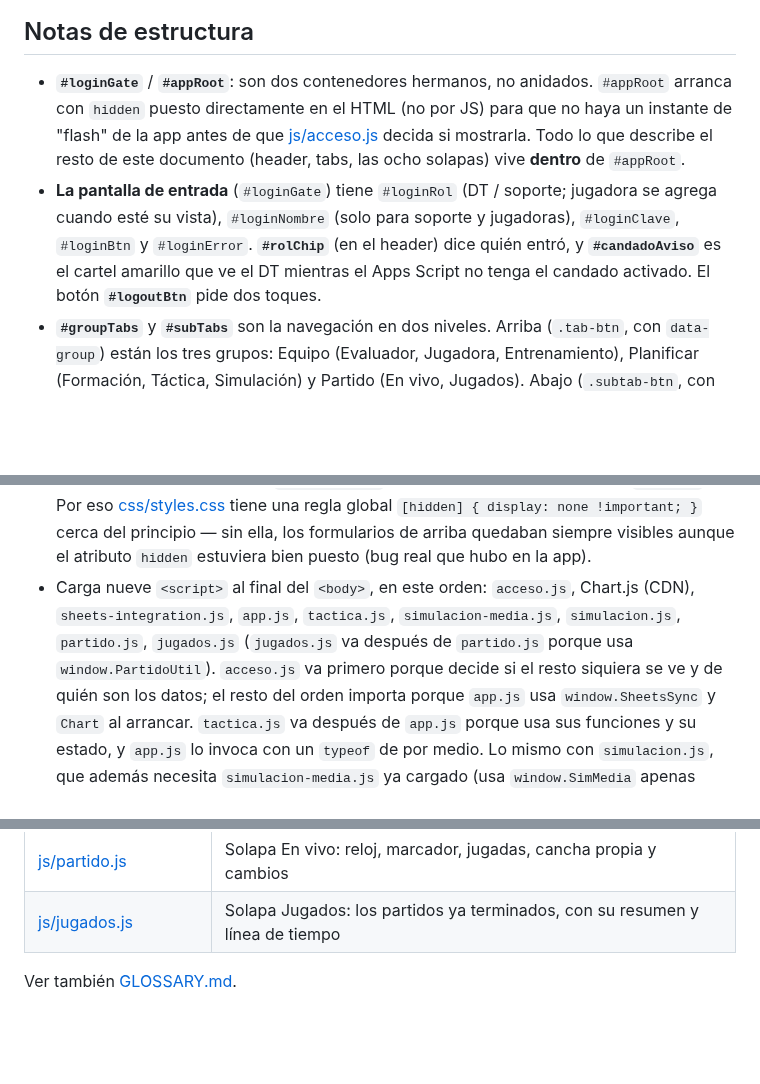
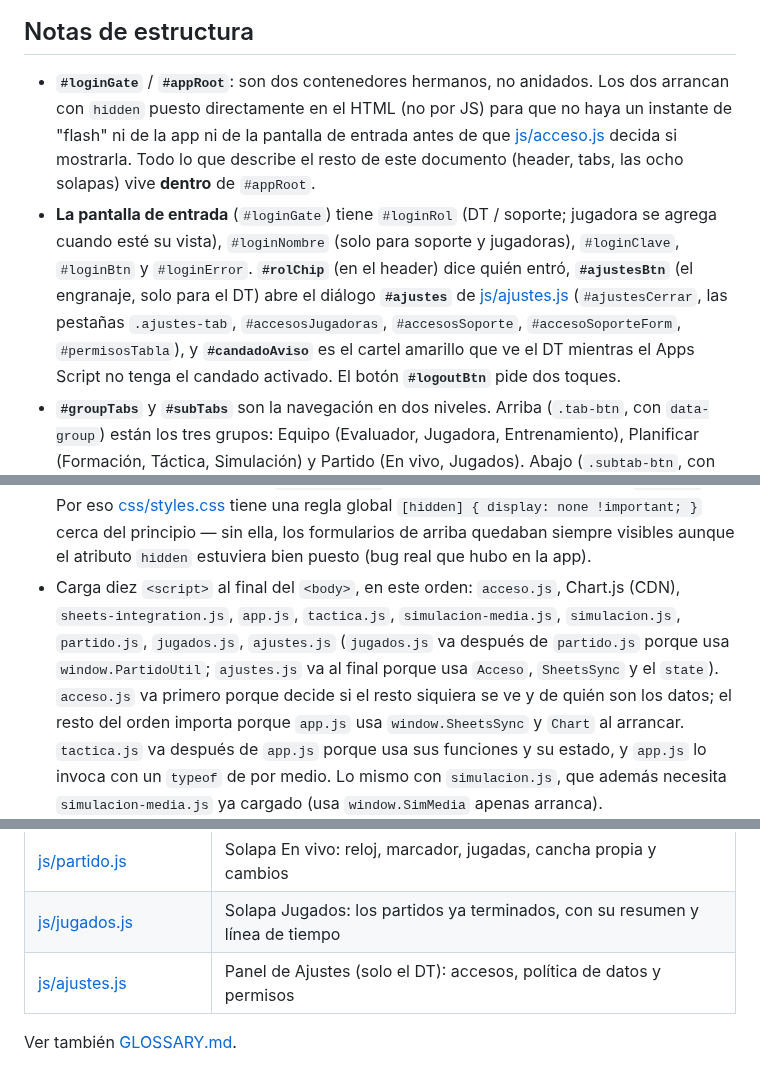
Before and after one commit to Lechuza22/DtCommander, a Markdown page: codemap/index.md, 3 parts joined by grey strips. Drawn GitHub-style; blank space fills up the shorter version.

Commit message:
Ajustes (etapa B): engranaje para el DT con accesos (PIN y claves), politica de datos y permisos; la entrada ya no parpadea al cargar

```diff
--- a/codemap/index.md
+++ b/codemap/index.md
@@ -74,14 +74,14 @@ flowchart TD
 ## Notas de estructura
 
 - **`#loginGate`** / **`#appRoot`**: son dos contenedores hermanos, no
-  anidados. `#appRoot` arranca con `hidden` puesto directamente en el
-  HTML (no por JS) para que no haya un instante de "flash" de la app
-  antes de que [js/acceso.js](js/acceso.md) decida si mostrarla. Todo lo
+  anidados. Los dos arrancan con `hidden` puesto directamente en el
+  HTML (no por JS) para que no haya un instante de "flash" ni de la app ni de la
+  pantalla de entrada antes de que [js/acceso.js](js/acceso.md) decida si mostrarla. Todo lo
   que describe el resto de este documento (header, tabs, las ocho
   solapas) vive **dentro** de `#appRoot`.
 - **La pantalla de entrada** (`#loginGate`) tiene `#loginRol` (DT / soporte; jugadora se agrega cuando esté su
   vista), `#loginNombre` (solo para soporte y jugadoras), `#loginClave`, `#loginBtn` y `#loginError`.
-  **`#rolChip`** (en el header) dice quién entró, y **`#candadoAviso`** es el cartel amarillo que ve el DT mientras el
+  **`#rolChip`** (en el header) dice quién entró, **`#ajustesBtn`** (el engranaje, solo para el DT) abre el diálogo **`#ajustes`** de [js/ajustes.js](js/ajustes.md) (`#ajustesCerrar`, las pestañas `.ajustes-tab`, `#accesosJugadoras`, `#accesosSoporte`, `#accesoSoporteForm`, `#permisosTabla`), y **`#candadoAviso`** es el cartel amarillo que ve el DT mientras el
   Apps Script no tenga el candado activado. El botón **`#logoutBtn`** pide dos toques.
 - **`#groupTabs`** y **`#subTabs`** son la navegación en dos niveles. Arriba (`.tab-btn`,
   con `data-group`) están los tres grupos: Equipo (Evaluador, Jugadora, Entrenamiento),
@@ -133,10 +133,10 @@ flowchart TD
   `[hidden] { display: none !important; }` cerca del principio — sin
   ella, los formularios de arriba quedaban siempre visibles aunque el
   atributo `hidden` estuviera bien puesto (bug real que hubo en la app).
-- Carga nueve `<script>` al final del `<body>`, en este orden:
+- Carga diez `<script>` al final del `<body>`, en este orden:
   `acceso.js`, Chart.js (CDN), `sheets-integration.js`, `app.js`, `tactica.js`,
-  `simulacion-media.js`, `simulacion.js`, `partido.js`, `jugados.js`
-  (`jugados.js` va después de `partido.js` porque usa `window.PartidoUtil`).
+  `simulacion-media.js`, `simulacion.js`, `partido.js`, `jugados.js`, `ajustes.js`
+  (`jugados.js` va después de `partido.js` porque usa `window.PartidoUtil`; `ajustes.js` va al final porque usa `Acceso`, `SheetsSync` y el `state`).
   `acceso.js` va primero porque decide si el resto siquiera se ve y de quién son los datos; el
   resto del orden importa porque `app.js` usa `window.SheetsSync` y
   `Chart` al arrancar. `tactica.js` va después de `app.js` porque usa sus
@@ -189,5 +189,6 @@ flowchart TD
 | [js/simulacion-media.js](js/simulacion-media.md) | Dibujo (SVG y canvas) y grabación de video |
 | [js/partido.js](js/partido.md) | Solapa En vivo: reloj, marcador, jugadas, cancha propia y cambios |
 | [js/jugados.js](js/jugados.md) | Solapa Jugados: los partidos ya terminados, con su resumen y línea de tiempo |
+| [js/ajustes.js](js/ajustes.md) | Panel de Ajustes (solo el DT): accesos, política de datos y permisos |
 
 Ver también [GLOSSARY.md](GLOSSARY.md).
```
Also changed, not shown: other parts of codemap/index.md (+1 -1 lines).
